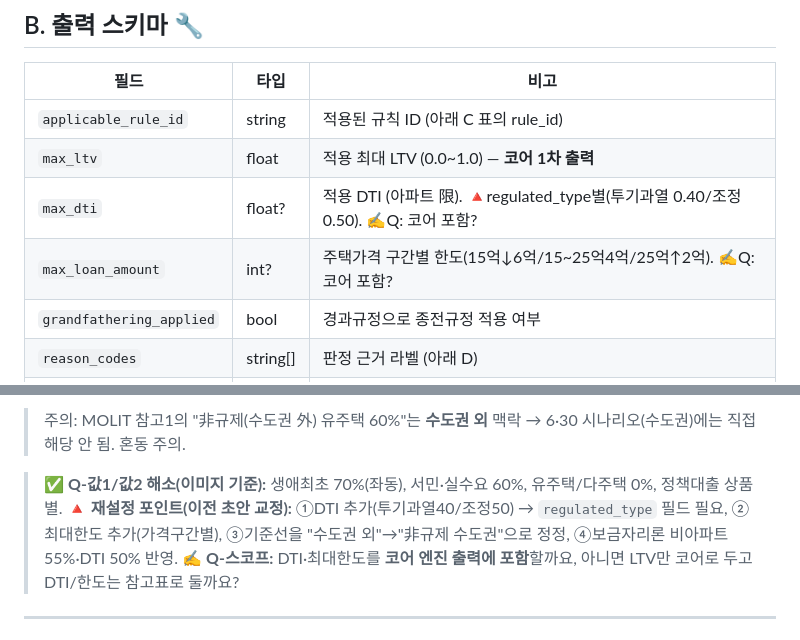
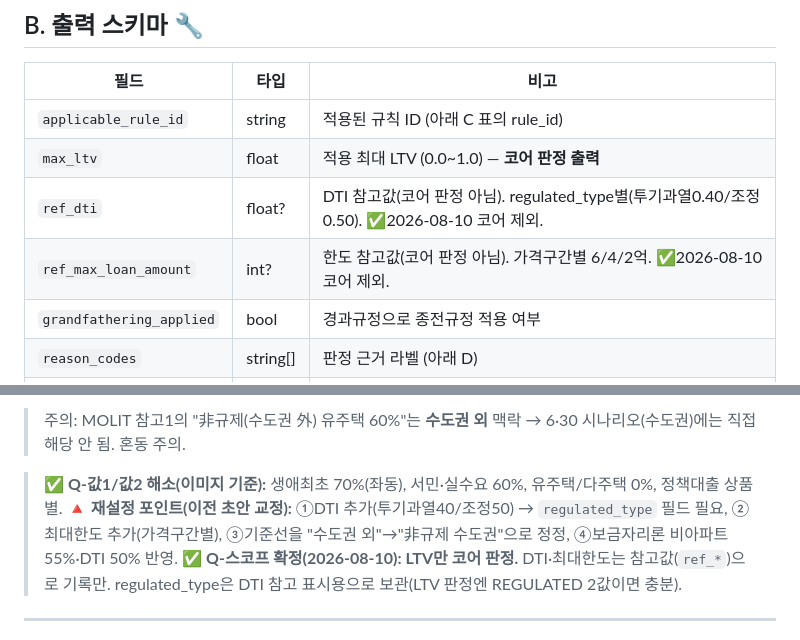
Before and after one commit to AHRA-June/RegImpact_AI, a Markdown page: docs/05_RULE_SPEC.md, 2 parts joined by grey strips. Drawn GitHub-style.

Commit message:
docs: 룰엔진 코어 출력 = LTV만 확정 (DTI·한도는 참고값)
- 05_RULE_SPEC 출력 스키마: max_dti/max_loan_amount → ref_* 참고값
- Q-스코프 해소, DECISION_LOG 기록

Co-Authored-By: Claude Opus 4.8 <noreply@anthropic.com>
Claude-Session: https://claude.ai/code/session_017ExLk3rgmY9ekvKx2HSRyF

```diff
--- a/docs/05_RULE_SPEC.md
+++ b/docs/05_RULE_SPEC.md
@@ -35,9 +35,9 @@
 | 필드 | 타입 | 비고 |
 |---|---|---|
 | `applicable_rule_id` | string | 적용된 규칙 ID (아래 C 표의 rule_id) |
-| `max_ltv` | float | 적용 최대 LTV (0.0~1.0) — **코어 1차 출력** |
-| `max_dti` | float? | 적용 DTI (아파트 限). 🔺regulated_type별(투기과열 0.40/조정 0.50). ✍️Q: 코어 포함? |
-| `max_loan_amount` | int? | 주택가격 구간별 한도(15억↓6억/15~25억4억/25억↑2억). ✍️Q: 코어 포함? |
+| `max_ltv` | float | 적용 최대 LTV (0.0~1.0) — **코어 판정 출력** |
+| `ref_dti` | float? | DTI 참고값(코어 판정 아님). regulated_type별(투기과열0.40/조정0.50). ✅2026-08-10 코어 제외. |
+| `ref_max_loan_amount` | int? | 한도 참고값(코어 판정 아님). 가격구간별 6/4/2억. ✅2026-08-10 코어 제외. |
 | `grandfathering_applied` | bool | 경과규정으로 종전규정 적용 여부 |
 | `reason_codes` | string[] | 판정 근거 라벨 (아래 D) |
 | `source_policy_ids` | string[] | 근거 정책 (예: FSC_20260630) |
@@ -81,7 +81,7 @@ FAQ Q2 왼쪽 열. 이 3개 지역(동탄·기흥·구리)은 지정 전 수도
 
 > ✅ **Q-값1/값2 해소(이미지 기준):** 생애최초 70%(좌동), 서민·실수요 60%, 유주택/다주택 0%, 정책대출 상품별.
 > 🔺 **재설정 포인트(이전 초안 교정):** ①DTI 추가(투기과열40/조정50) → `regulated_type` 필드 필요, ②최대한도 추가(가격구간별), ③기준선을 "수도권 외"→"非규제 수도권"으로 정정, ④보금자리론 비아파트 55%·DTI 50% 반영.
-> ✍️ **Q-스코프:** DTI·최대한도를 **코어 엔진 출력에 포함**할까요, 아니면 LTV만 코어로 두고 DTI/한도는 참고표로 둘까요?
+> ✅ **Q-스코프 확정(2026-08-10): LTV만 코어 판정.** DTI·최대한도는 참고값(`ref_*`)으로 기록만. regulated_type은 DTI 참고 표시용으로 보관(LTV 판정엔 REGULATED 2값이면 충분).
 
 ---
 
```
Also changed, not shown: docs/02_DECISION_LOG.md (+6 -0 lines).
